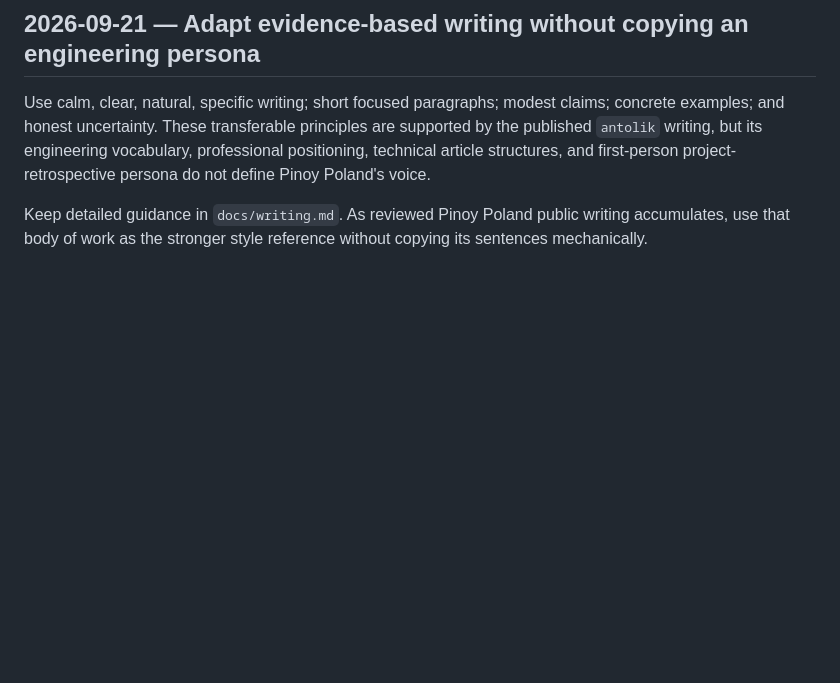
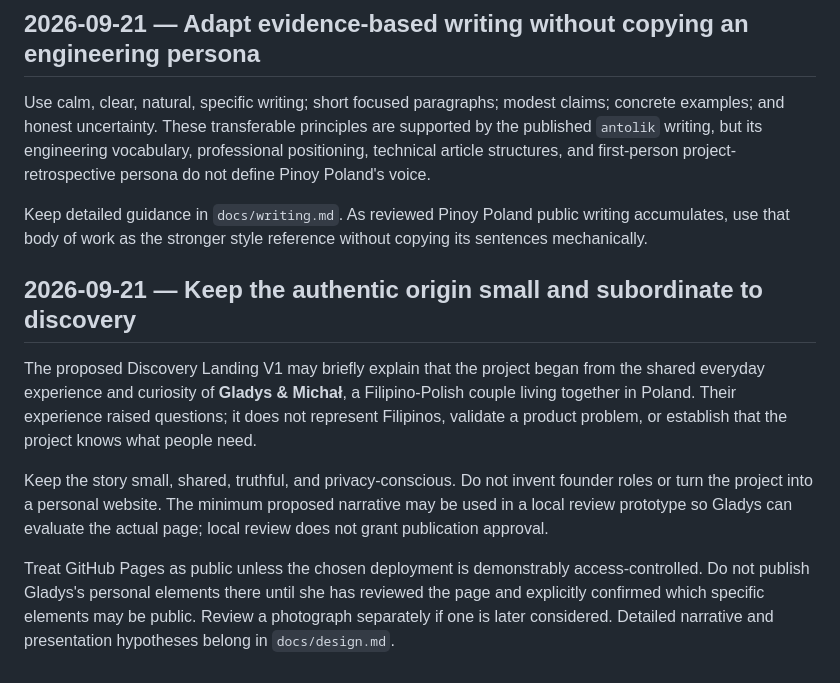
Before and after one commit to michalantolik/kabayan, a Markdown page: docs/decisions.md, the part around the change. GitHub-like rendering; blank space fills up the shorter version.

```diff
--- a/docs/decisions.md
+++ b/docs/decisions.md
@@ -121,3 +121,20 @@ structures, and first-person project-retrospective persona do not define Pinoy P
 
 Keep detailed guidance in `docs/writing.md`. As reviewed Pinoy Poland public writing accumulates,
 use that body of work as the stronger style reference without copying its sentences mechanically.
+
+## 2026-09-21 — Keep the authentic origin small and subordinate to discovery
+
+The proposed Discovery Landing V1 may briefly explain that the project began from the shared
+everyday experience and curiosity of **Gladys & Michał**, a Filipino-Polish couple living together
+in Poland. Their experience raised questions; it does not represent Filipinos, validate a product
+problem, or establish that the project knows what people need.
+
+Keep the story small, shared, truthful, and privacy-conscious. Do not invent founder roles or turn
+the project into a personal website. The minimum proposed narrative may be used in a local review
+prototype so Gladys can evaluate the actual page; local review does not grant publication
+approval.
+
+Treat GitHub Pages as public unless the chosen deployment is demonstrably access-controlled. Do
+not publish Gladys's personal elements there until she has reviewed the page and explicitly
+confirmed which specific elements may be public. Review a photograph separately if one is later
+considered. Detailed narrative and presentation hypotheses belong in `docs/design.md`.
```
Also changed, not shown: docs/design.md (+48 -0 lines), docs/roadmap.md (+11 -5 lines).
